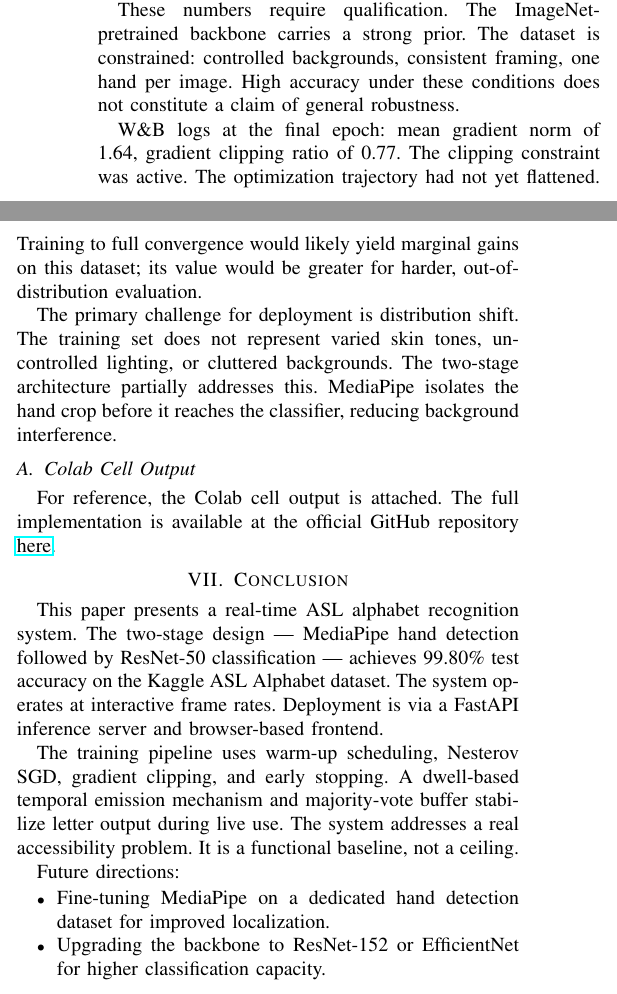
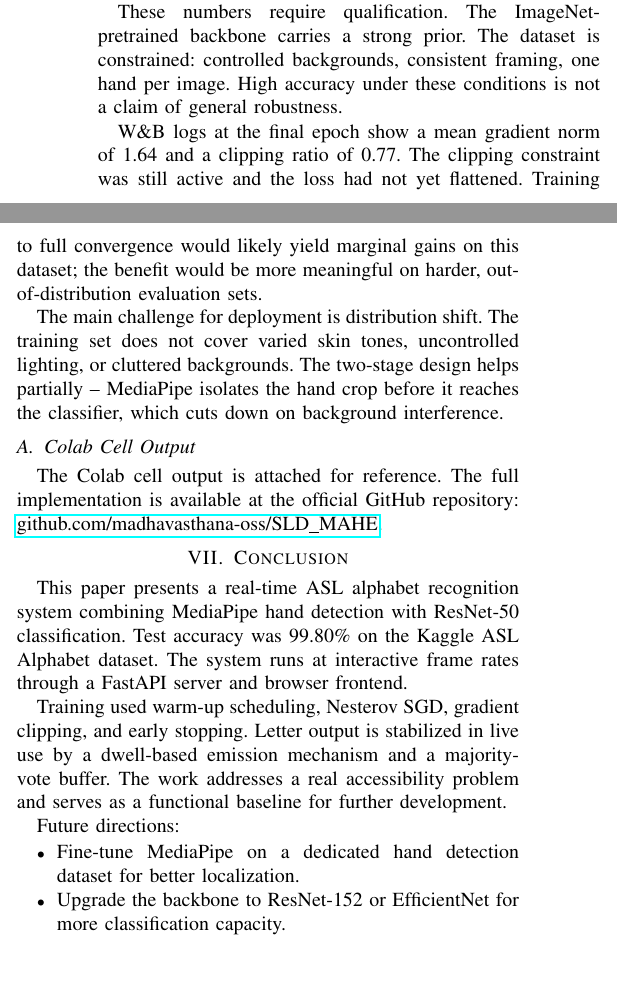
Before and after one commit to madhavasthana-oss/SLD_MAHE, a LaTeX paper (LaTeX/Sign Language Detection.Tex, which reads LaTeX/results_and_discussion.tex): two parts of the columns of page 4 of 5, joined at a grey line, cut so that both start at the same text, the shorter picture padded with empty space. Compiled offline with pdfLaTeX.

Commit message:
fixed ai flag in LaTeX ---> attempt 6

```diff
--- a/LaTeX/Sign Language Detection.Tex
+++ b/LaTeX/Sign Language Detection.Tex
@@ -95,18 +95,23 @@ Approximate split sizes: 60,900 training samples, 17,400 validation samples, 8,7
 
 \section{Conclusion}
 
-This paper presents a real-time ASL alphabet recognition system. The two-stage design — MediaPipe hand detection followed by ResNet-50 classification — achieves 99.80\% test accuracy on the Kaggle ASL Alphabet dataset. The system operates at interactive frame rates. Deployment is via a FastAPI inference server and browser-based frontend.
+This paper presents a real-time ASL alphabet recognition system combining MediaPipe
+hand detection with ResNet-50 classification. Test accuracy was 99.80\% on the Kaggle
+ASL Alphabet dataset. The system runs at interactive frame rates through a FastAPI
+server and browser frontend.
 
-The training pipeline uses warm-up scheduling, Nesterov SGD, gradient clipping, and early stopping. A dwell-based temporal emission mechanism and majority-vote buffer stabilize letter output during live use. The system addresses a real accessibility problem. It is a functional baseline, not a ceiling.
+Training used warm-up scheduling, Nesterov SGD, gradient clipping, and early stopping.
+Letter output is stabilized in live use by a dwell-based emission mechanism and a
+majority-vote buffer. The work addresses a real accessibility problem and serves as
+a functional baseline for further development.
 
 Future directions:
 \begin{itemize}
-    \item Fine-tuning MediaPipe on a dedicated hand detection dataset for improved localization.
-    \item Upgrading the backbone to ResNet-152 or EfficientNet for higher classification capacity.
-    \item Extending to dynamic gestures and full ASL words via temporal models (LSTM, Transformer).
-    \item Mobile deployment for broader accessibility reach.
+    \item Fine-tune MediaPipe on a dedicated hand detection dataset for better localization.
+    \item Upgrade the backbone to ResNet-152 or EfficientNet for more classification capacity.
+    \item Extend to dynamic gestures and full ASL words using temporal models (LSTM, Transformer).
+    \item Deploy as a mobile app for wider accessibility.
 \end{itemize}
-
 % -------------------------------------------------------
 \begin{thebibliography}{00}
 
--- a/LaTeX/results_and_discussion.tex
+++ b/LaTeX/results_and_discussion.tex
@@ -19,20 +23,28 @@ Test            & 0.0096 & 99.80 \\
 \end{tabular}
 \end{table}
 
-Test accuracy reached \textbf{99.80\%} at epoch 3. Validation accuracy at epoch 1 was 64.41\%. By epoch 3 it reached 99.86\%. Training was terminated well short of the configured limit.
+Test accuracy reached \textbf{99.80\%} at epoch 3. Validation accuracy at epoch 1 was 64.41\%. By epoch 3 it reached 99.86\%. Training was
+terminated well short of the configured limit.
 
-These numbers require qualification. The ImageNet-pretrained backbone carries a strong prior. The dataset is constrained: controlled backgrounds, consistent framing, one hand per image. High accuracy under these conditions does not constitute a claim of general robustness.
+These numbers require qualification. The ImageNet-pretrained backbone carries a strong prior.
+The dataset is constrained: controlled backgrounds, consistent framing, one hand per image. High accuracy under these conditions is not a claim of general robustness.
 
-W\&B logs at the final epoch: mean gradient norm of 1.64, gradient clipping ratio of 0.77. The clipping constraint was active. The optimization trajectory had not yet flattened. Training to full convergence would likely yield marginal gains on this dataset; its value would be greater for harder, out-of-distribution evaluation.
+W\&B logs at the final epoch show a mean gradient norm of 1.64 and a clipping ratio of 0.77. The clipping constraint was still active and the loss had not yet flattened. Training to full convergence would likely yield marginal gains on this dataset; the benefit would be more meaningful on harder,
+out-of-distribution evaluation sets.
 
 \begin{figure*}[!t]
     \centering
     \includegraphics[width=\textwidth]{Training Plots}
-    \caption{Training and validation loss/accuracy curves across steps along with gradient norm, logged via Weights \& Biases.}
+    \caption{Training and validation loss/accuracy curves across steps along with gradient norm,
+    logged via Weights \& Biases.}
     \label{fig:training}
 \end{figure*}
 
-The primary challenge for deployment is distribution shift. The training set does not represent varied skin tones, uncontrolled lighting, or cluttered backgrounds. The two-stage architecture partially addresses this. MediaPipe isolates the hand crop before it reaches the classifier, reducing background interference.
+The main challenge for deployment is distribution shift.
+The training set does not cover varied skin tones, uncontrolled lighting, or cluttered backgrounds.
+The two-stage design helps partially -- MediaPipe isolates the hand crop before it reaches the classifier,
+which cuts down on background interference.
 
 \subsection{Colab Cell Output}
-For reference, the Colab cell output is attached. The full implementation is available at the official GitHub repository \href{https://github.com/madhavasthana-oss/SLD_MAHE}{here}.
+The Colab cell output is attached for reference.
+The full implementation is available at the official GitHub repository: \href{https://github.com/madhavasthana-oss/SLD_MAHE}{github.com/madhavasthana-oss/SLD\_MAHE}.
```
Also changed, not shown: LaTeX/Sign Language Detection.pdf, LaTeX/results_and_discussion.tex (8 more changed lines), 2 other files.
